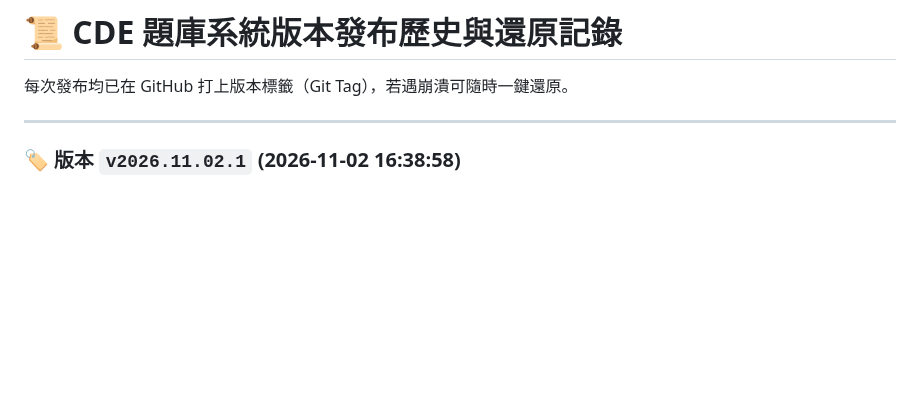
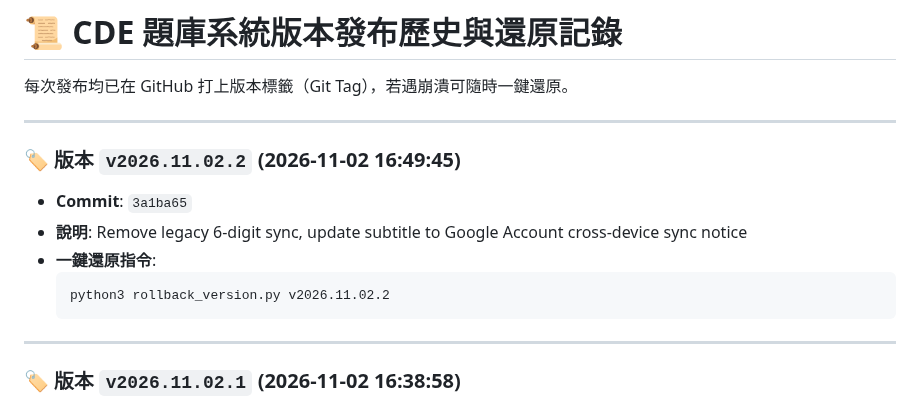
Before and after one commit to LoveISA07/cde-exam, a Markdown page: RELEASE_HISTORY.md, the part around the change. Rendered like a GitHub page; blank space fills up the shorter version.

Commit message:
Docs: Update RELEASE_HISTORY.md

````diff
--- a/RELEASE_HISTORY.md
+++ b/RELEASE_HISTORY.md
@@ -2,6 +2,15 @@
 
 每次發布均已在 GitHub 打上版本標籤（Git Tag），若遇崩潰可隨時一鍵還原。
 
+---
+
+### 🏷️ 版本 `v2026.11.02.2` (2026-11-02 16:49:45)
+- **Commit**: `3a1ba65`
+- **說明**: Remove legacy 6-digit sync, update subtitle to Google Account cross-device sync notice
+- **一鍵還原指令**:
+  ```bash
+  python3 rollback_version.py v2026.11.02.2
+  ```
 ---
 
 ### 🏷️ 版本 `v2026.11.02.1` (2026-11-02 16:38:58)
````
